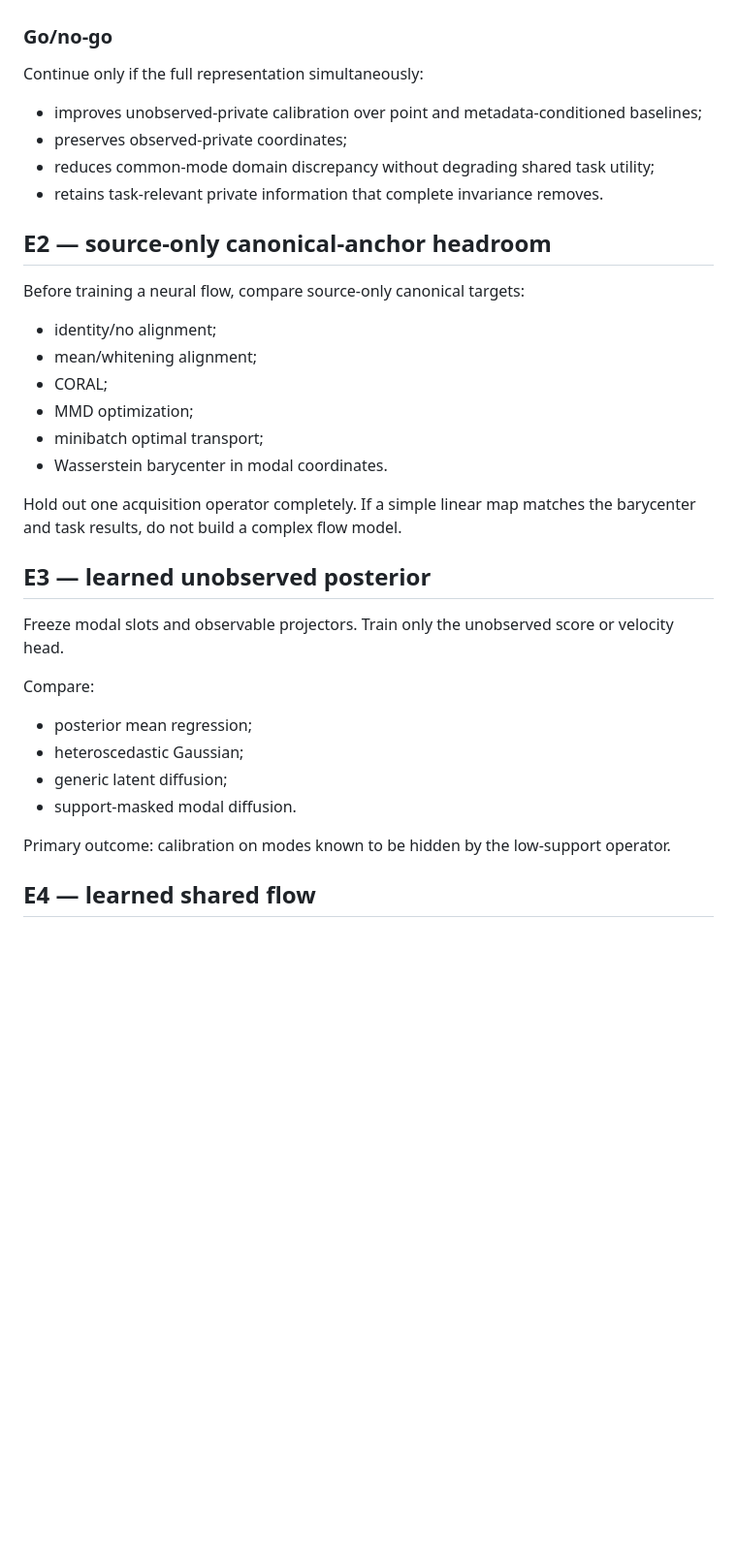
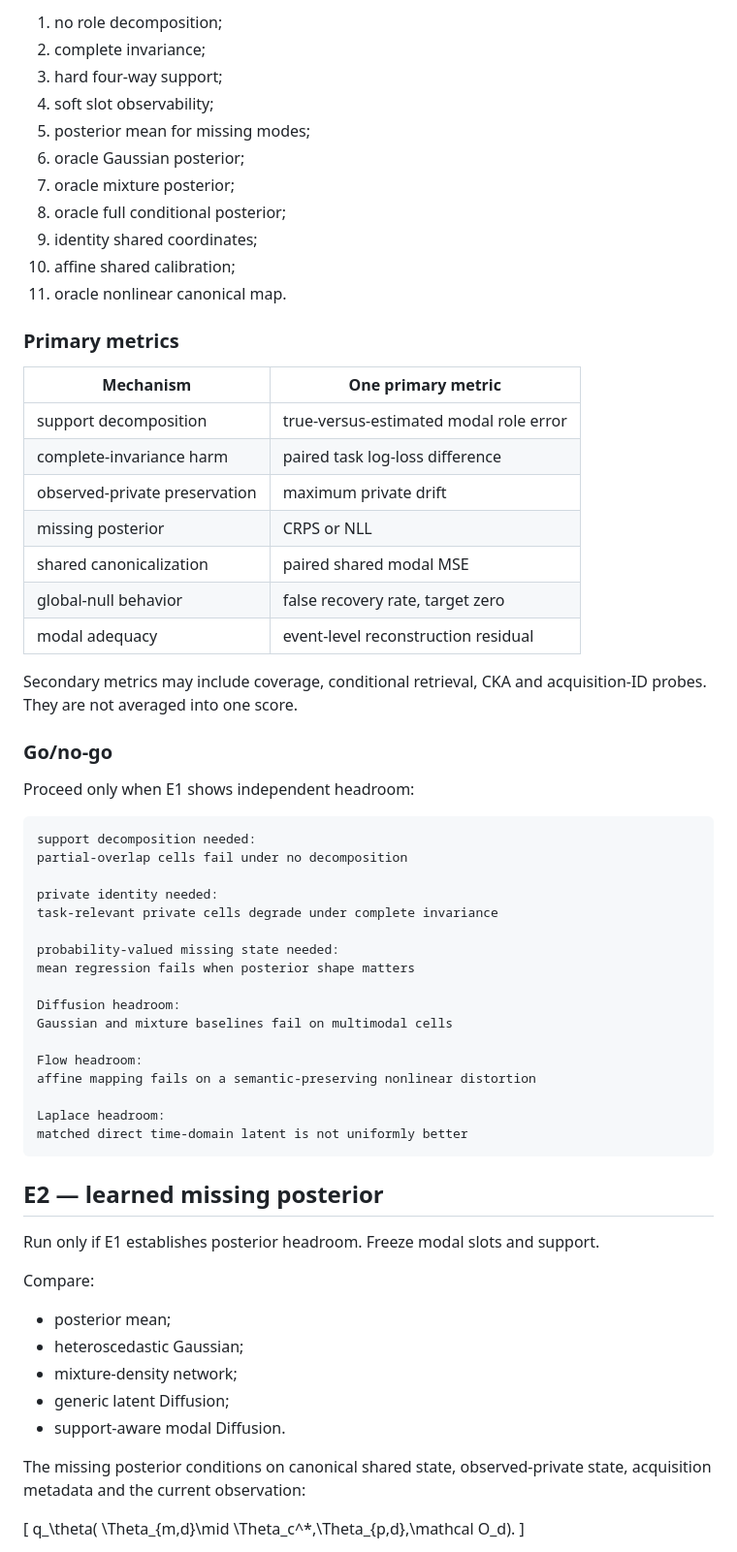
Before and after one commit to liq22/P-18-HSE-Laplace-Unified-Representation, a Markdown page: paper/experiments.md, the part around one of its changes. Shown at 97% size. GitHub-like rendering; blank space fills up the shorter version.

````diff
--- a/paper/experiments.md
+++ b/paper/experiments.md
@@ -71,38 +95,72 @@ Split latent event identities before generating acquisition views.
+1. no role decomposition;
+2. complete invariance;
+3. hard four-way support;
+4. soft slot observability;
+5. posterior mean for missing modes;
+6. oracle Gaussian posterior;
+7. oracle mixture posterior;
+8. oracle full conditional posterior;
+9. identity shared coordinates;
+10. affine shared calibration;
+11. oracle nonlinear canonical map.
+
+### Primary metrics
+
+| Mechanism | One primary metric |
+|---|---|
+| support decomposition | true-versus-estimated modal role error |
+| complete-invariance harm | paired task log-loss difference |
+| observed-private preservation | maximum private drift |
+| missing posterior | CRPS or NLL |
+| shared canonicalization | paired shared modal MSE |
+| global-null behavior | false recovery rate, target zero |
+| modal adequacy | event-level reconstruction residual |
+
+Secondary metrics may include coverage, conditional retrieval, CKA and
+acquisition-ID probes. They are not averaged into one score.
 
 ### Go/no-go
 
-Continue only if the full representation simultaneously:
+Proceed only when E1 shows independent headroom:
 
-- improves unobserved-private calibration over point and metadata-conditioned baselines;
-- preserves observed-private coordinates;
-- reduces common-mode domain discrepancy without degrading shared task utility;
-- retains task-relevant private information that complete invariance removes.
+```text
+support decomposition needed:
+partial-overlap cells fail under no decomposition
 
-## E2 — source-only canonical-anchor headroom
+private identity needed:
+task-relevant private cells degrade under complete invariance
 
-Before training a neural flow, compare source-only canonical targets:
+probability-valued missing state needed:
+mean regression fails when posterior shape matters
 
-- identity/no alignment;
-- mean/whitening alignment;
-- CORAL;
-- MMD optimization;
-- minibatch optimal transport;
-- Wasserstein barycenter in modal coordinates.
+Diffusion headroom:
+Gaussian and mixture baselines fail on multimodal cells
 
-Hold out one acquisition operator completely. If a simple linear map matches the barycenter and task results, do not build a complex flow model.
+Flow headroom:
+affine mapping fails on a semantic-preserving nonlinear distortion
 
-## E3 — learned unobserved posterior
+Laplace headroom:
+matched direct time-domain latent is not uniformly better
+```
 
-Freeze modal slots and observable projectors. Train only the unobserved score or velocity head.
+## E2 — learned missing posterior
+
+Run only if E1 establishes posterior headroom. Freeze modal slots and support.
 
 Compare:
 
-- posterior mean regression;
+- posterior mean;
 - heteroscedastic Gaussian;
-- generic latent diffusion;
-- support-masked modal diffusion.
+- mixture-density network;
+- generic latent Diffusion;
+- support-aware modal Diffusion.
 
-Primary outcome: calibration on modes known to be hidden by the low-support operator.
+The missing posterior conditions on canonical shared state, observed-private
+state, acquisition metadata and the current observation:
 
-## E4 — learned shared flow
+\[
+q_\theta(
+\Theta_{m,d}\mid
+\Theta_c^*,\Theta_{p,d},\mathcal O_d).
+\]
 
````
Also changed, not shown: other parts of paper/experiments.md (+143 -71 lines).
